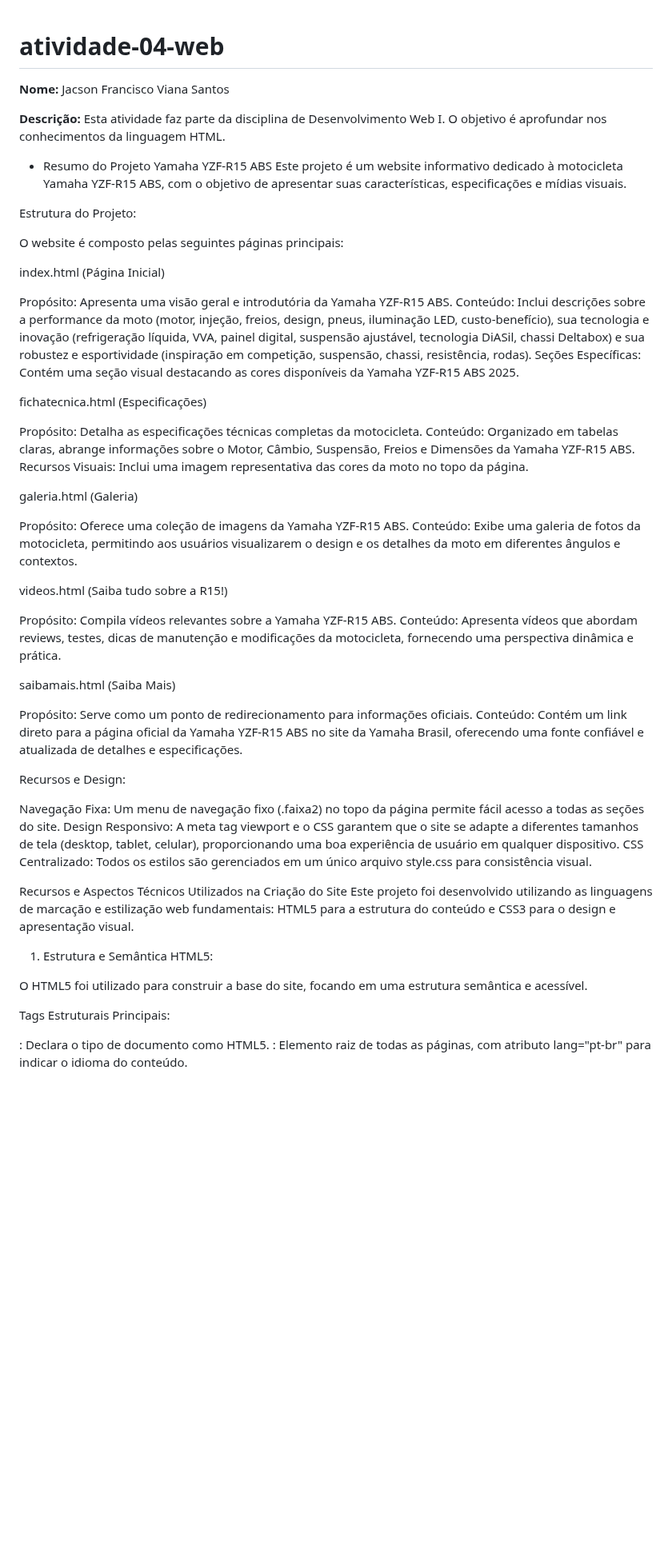
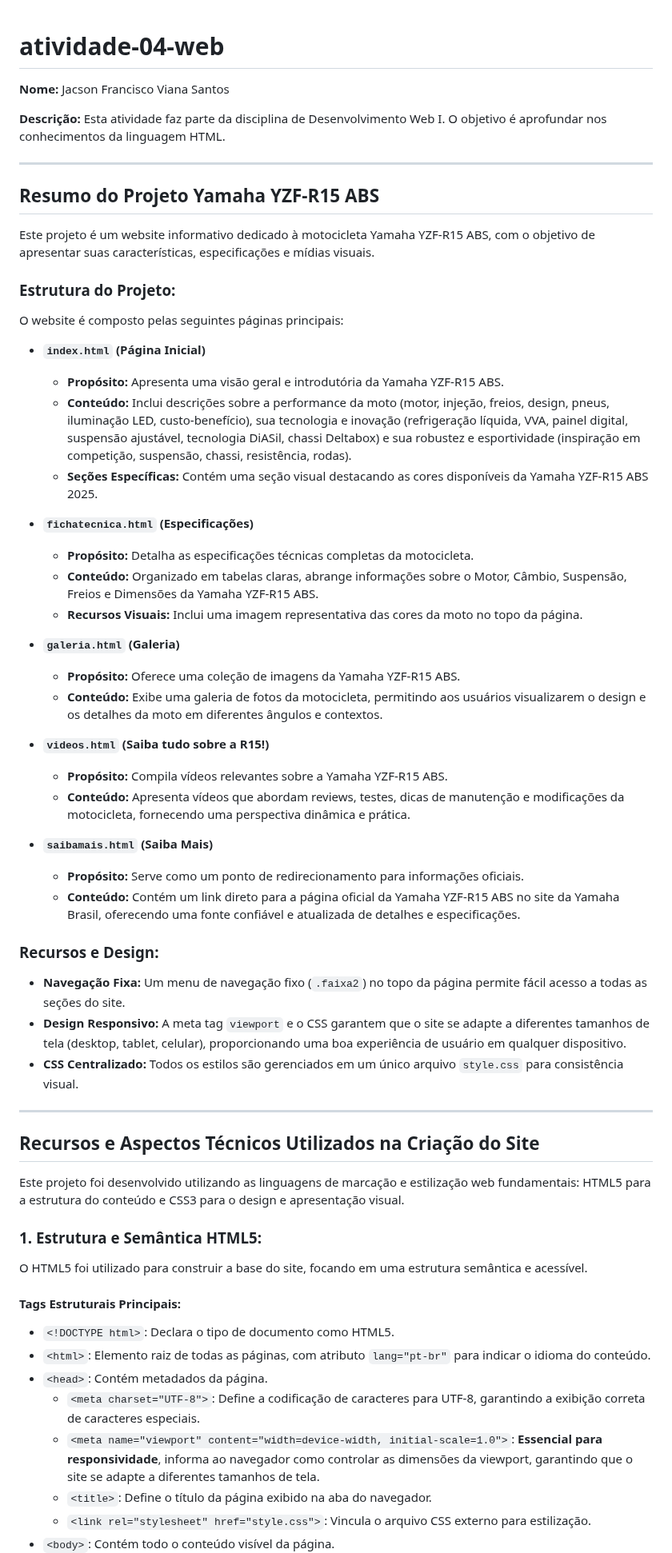
Before and after one commit to jfvs013/atividade-04-web, a Markdown page: README.md, the part around one of its changes. Shown at 80% size. GitHub-like rendering; blank space fills up the shorter version.

Commit message:
Melhora a formatação do README.md

```diff
--- a/README.md
+++ b/README.md
@@ -1,64 +1,65 @@
 # atividade-04-web
+
 **Nome:** Jacson Francisco Viana Santos
 
 **Descrição:** Esta atividade faz parte da disciplina de Desenvolvimento Web I. O objetivo é aprofundar nos conhecimentos da linguagem HTML.
 
- - Resumo do Projeto Yamaha YZF-R15 ABS
+---
+
+## Resumo do Projeto Yamaha YZF-R15 ABS
+
 Este projeto é um website informativo dedicado à motocicleta Yamaha YZF-R15 ABS, com o objetivo de apresentar suas características, especificações e mídias visuais.
 
-Estrutura do Projeto:
+### Estrutura do Projeto:
 
 O website é composto pelas seguintes páginas principais:
 
-index.html (Página Inicial)
+* **`index.html` (Página Inicial)**
+    * **Propósito:** Apresenta uma visão geral e introdutória da Yamaha YZF-R15 ABS.
+    * **Conteúdo:** Inclui descrições sobre a performance da moto (motor, injeção, freios, design, pneus, iluminação LED, custo-benefício), sua tecnologia e inovação (refrigeração líquida, VVA, painel digital, suspensão ajustável, tecnologia DiASil, chassi Deltabox) e sua robustez e esportividade (inspiração em competição, suspensão, chassi, resistência, rodas).
+    * **Seções Específicas:** Contém uma seção visual destacando as cores disponíveis da Yamaha YZF-R15 ABS 2025.
 
-Propósito: Apresenta uma visão geral e introdutória da Yamaha YZF-R15 ABS.
-Conteúdo: Inclui descrições sobre a performance da moto (motor, injeção, freios, design, pneus, iluminação LED, custo-benefício), sua tecnologia e inovação (refrigeração líquida, VVA, painel digital, suspensão ajustável, tecnologia DiASil, chassi Deltabox) e sua robustez e esportividade (inspiração em competição, suspensão, chassi, resistência, rodas).
-Seções Específicas: Contém uma seção visual destacando as cores disponíveis da Yamaha YZF-R15 ABS 2025.
+* **`fichatecnica.html` (Especificações)**
+    * **Propósito:** Detalha as especificações técnicas completas da motocicleta.
+    * **Conteúdo:** Organizado em tabelas claras, abrange informações sobre o Motor, Câmbio, Suspensão, Freios e Dimensões da Yamaha YZF-R15 ABS.
+    * **Recursos Visuais:** Inclui uma imagem representativa das cores da moto no topo da página.
 
-fichatecnica.html (Especificações)
+* **`galeria.html` (Galeria)**
+    * **Propósito:** Oferece uma coleção de imagens da Yamaha YZF-R15 ABS.
+    * **Conteúdo:** Exibe uma galeria de fotos da motocicleta, permitindo aos usuários visualizarem o design e os detalhes da moto em diferentes ângulos e contextos.
 
-Propósito: Detalha as especificações técnicas completas da motocicleta.
-Conteúdo: Organizado em tabelas claras, abrange informações sobre o Motor, Câmbio, Suspensão, Freios e Dimensões da Yamaha YZF-R15 ABS.
-Recursos Visuais: Inclui uma imagem representativa das cores da moto no topo da página.
+* **`videos.html` (Saiba tudo sobre a R15!)**
+    * **Propósito:** Compila vídeos relevantes sobre a Yamaha YZF-R15 ABS.
+    * **Conteúdo:** Apresenta vídeos que abordam reviews, testes, dicas de manutenção e modificações da motocicleta, fornecendo uma perspectiva dinâmica e prática.
 
-galeria.html (Galeria)
+* **`saibamais.html` (Saiba Mais)**
+    * **Propósito:** Serve como um ponto de redirecionamento para informações oficiais.
+    * **Conteúdo:** Contém um link direto para a página oficial da Yamaha YZF-R15 ABS no site da Yamaha Brasil, oferecendo uma fonte confiável e atualizada de detalhes e especificações.
 
-Propósito: Oferece uma coleção de imagens da Yamaha YZF-R15 ABS.
-Conteúdo: Exibe uma galeria de fotos da motocicleta, permitindo aos usuários visualizarem o design e os detalhes da moto em diferentes ângulos e contextos.
+### Recursos e Design:
 
-videos.html (Saiba tudo sobre a R15!)
+* **Navegação Fixa:** Um menu de navegação fixo (`.faixa2`) no topo da página permite fácil acesso a todas as seções do site.
+* **Design Responsivo:** A meta tag `viewport` e o CSS garantem que o site se adapte a diferentes tamanhos de tela (desktop, tablet, celular), proporcionando uma boa experiência de usuário em qualquer dispositivo.
+* **CSS Centralizado:** Todos os estilos são gerenciados em um único arquivo `style.css` para consistência visual.
 
-Propósito: Compila vídeos relevantes sobre a Yamaha YZF-R15 ABS.
-Conteúdo: Apresenta vídeos que abordam reviews, testes, dicas de manutenção e modificações da motocicleta, fornecendo uma perspectiva dinâmica e prática.
+---
 
-saibamais.html (Saiba Mais)
+## Recursos e Aspectos Técnicos Utilizados na Criação do Site
 
-Propósito: Serve como um ponto de redirecionamento para informações oficiais.
-Conteúdo: Contém um link direto para a página oficial da Yamaha YZF-R15 ABS no site da Yamaha Brasil, oferecendo uma fonte confiável e atualizada de detalhes e especificações.
-
-Recursos e Design:
-
-Navegação Fixa: Um menu de navegação fixo (.faixa2) no topo da página permite fácil acesso a todas as seções do site.
-Design Responsivo: A meta tag viewport e o CSS garantem que o site se adapte a diferentes tamanhos de tela (desktop, tablet, celular), proporcionando uma boa experiência de usuário em qualquer dispositivo.
-CSS Centralizado: Todos os estilos são gerenciados em um único arquivo style.css para consistência visual.
-
-Recursos e Aspectos Técnicos Utilizados na Criação do Site
 Este projeto foi desenvolvido utilizando as linguagens de marcação e estilização web fundamentais: HTML5 para a estrutura do conteúdo e CSS3 para o design e apresentação visual.
 
-1. Estrutura e Semântica HTML5:
+### 1. Estrutura e Semântica HTML5:
 
 O HTML5 foi utilizado para construir a base do site, focando em uma estrutura semântica e acessível.
 
-Tags Estruturais Principais:
+#### Tags Estruturais Principais:
 
-<!DOCTYPE html>: Declara o tipo de documento como HTML5.
-<html>: Elemento raiz de todas as páginas, com atributo lang="pt-br" para indicar o idioma do conteúdo.
-<head>: Contém metadados da página.
-<meta charset="UTF-8">: Define a codificação de caracteres para UTF-8, garantindo a exibição correta de caracteres especiais.
-<meta name="viewport" content="width=device-width, initial-scale=1.0">: Essencial para responsividade, informa ao navegador como controlar as dimensões da viewport, garantindo que o site se adapte a diferentes tamanhos de tela.
-<title>: Define o título da página exibido na aba do navegador.
-<link rel="stylesheet" href="style.css">: Vincula o arquivo CSS externo para estilização.
-<body>: Contém todo o conteúdo visível da página.
-Tags de Conteúdo e Agrupamento:
+* `<!DOCTYPE html>`: Declara o tipo de documento como HTML5.
+* `<html>`: Elemento raiz de todas as páginas, com atributo `lang="pt-br"` para indicar o idioma do conteúdo.
+* `<head>`: Contém metadados da página.
+    * `<meta charset="UTF-8">`: Define a codificação de caracteres para UTF-8, garantindo a exibição correta de caracteres especiais.
+    * `<meta name="viewport" content="width=device-width, initial-scale=1.0">`: **Essencial para responsividade**, informa ao navegador como controlar as dimensões da viewport, garantindo que o site se adapte a diferentes tamanhos de tela.
+    * `<title>`: Define o título da página exibido na aba do navegador.
+    * `<link rel="stylesheet" href="style.css">`: Vincula o arquivo CSS externo para estilização.
+* `<body>`: Contém todo o conteúdo visível da página.
 
```
Also changed, not shown: other parts of README.md (+31 -25 lines).
